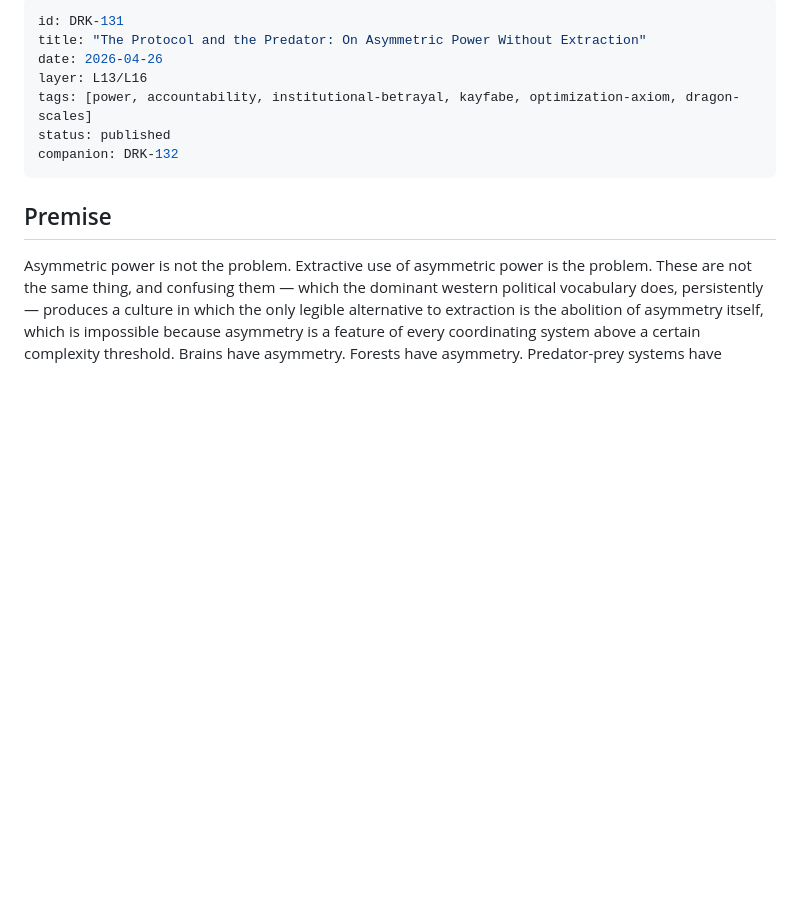
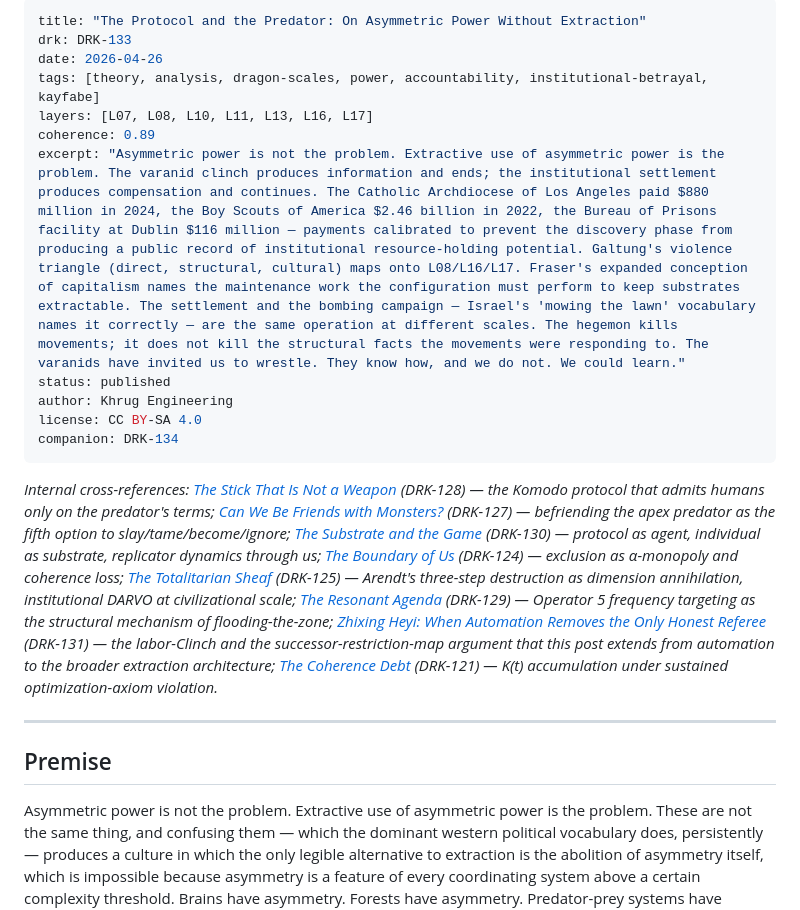
Before and after one commit to Khrug/draken.info, a Markdown page: posts/2026-04-26-asymmetric-power.md, the part around the change. Drawn GitHub-style; blank space fills up the shorter version.

Commit message:
DRK-133 v2: revised per Kimi review — stratified formalism, primary Chinese sources, Wang Yangming refinement, DSA empirical tie, UBI distinction

```diff
--- a/posts/2026-04-26-asymmetric-power.md
+++ b/posts/2026-04-26-asymmetric-power.md
@@ -1,12 +1,21 @@
 ---
-id: DRK-131
 title: "The Protocol and the Predator: On Asymmetric Power Without Extraction"
+drk: DRK-133
 date: 2026-04-26
-layer: L13/L16
-tags: [power, accountability, institutional-betrayal, kayfabe, optimization-axiom, dragon-scales]
+tags: [theory, analysis, dragon-scales, power, accountability, institutional-betrayal, kayfabe]
+layers: [L07, L08, L10, L11, L13, L16, L17]
+coherence: 0.89
+excerpt: "Asymmetric power is not the problem. Extractive use of asymmetric power is the problem. The varanid clinch produces information and ends; the institutional settlement produces compensation and continues. The Catholic Archdiocese of Los Angeles paid $880 million in 2024, the Boy Scouts of America $2.46 billion in 2022, the Bureau of Prisons facility at Dublin $116 million — payments calibrated to prevent the discovery phase from producing a public record of institutional resource-holding potential. Galtung's violence triangle (direct, structural, cultural) maps onto L08/L16/L17. Fraser's expanded conception of capitalism names the maintenance work the configuration must perform to keep substrates extractable. The settlement and the bombing campaign — Israel's 'mowing the lawn' vocabulary names it correctly — are the same operation at different scales. The hegemon kills movements; it does not kill the structural facts the movements were responding to. The varanids have invited us to wrestle. They know how, and we do not. We could learn."
 status: published
-companion: DRK-132
+author: Khrug Engineering
+license: CC BY-SA 4.0
+companion: DRK-134
 ---
+
+*Internal cross-references: [The Stick That Is Not a Weapon](/posts/the-stick-that-is-not-a-weapon/) (DRK-128) — the Komodo protocol that admits humans only on the predator's terms; [Can We Be Friends with Monsters?](/posts/can-we-be-friends-with-monsters/) (DRK-127) — befriending the apex predator as the fifth option to slay/tame/become/ignore; [The Substrate and the Game](/posts/the-substrate-and-the-game/) (DRK-130) — protocol as agent, individual as substrate, replicator dynamics through us; [The Boundary of Us](/posts/the-boundary-of-us/) (DRK-124) — exclusion as α-monopoly and coherence loss; [The Totalitarian Sheaf](/posts/the-totalitarian-sheaf/) (DRK-125) — Arendt's three-step destruction as dimension annihilation, institutional DARVO at civilizational scale; [The Resonant Agenda](/posts/the-resonant-agenda/) (DRK-129) — Operator 5 frequency targeting as the structural mechanism of flooding-the-zone; [Zhixing Heyi: When Automation Removes the Only Honest Referee](/posts/zhixing-heyi-honest-referee/) (DRK-131) — the labor-Clinch and the successor-restriction-map argument that this post extends from automation to the broader extraction architecture; [The Coherence Debt](/posts/the-coherence-debt/) (DRK-121) — K(t) accumulation under sustained optimization-axiom violation.*
+
+---
+
 
 ## Premise
 
```
